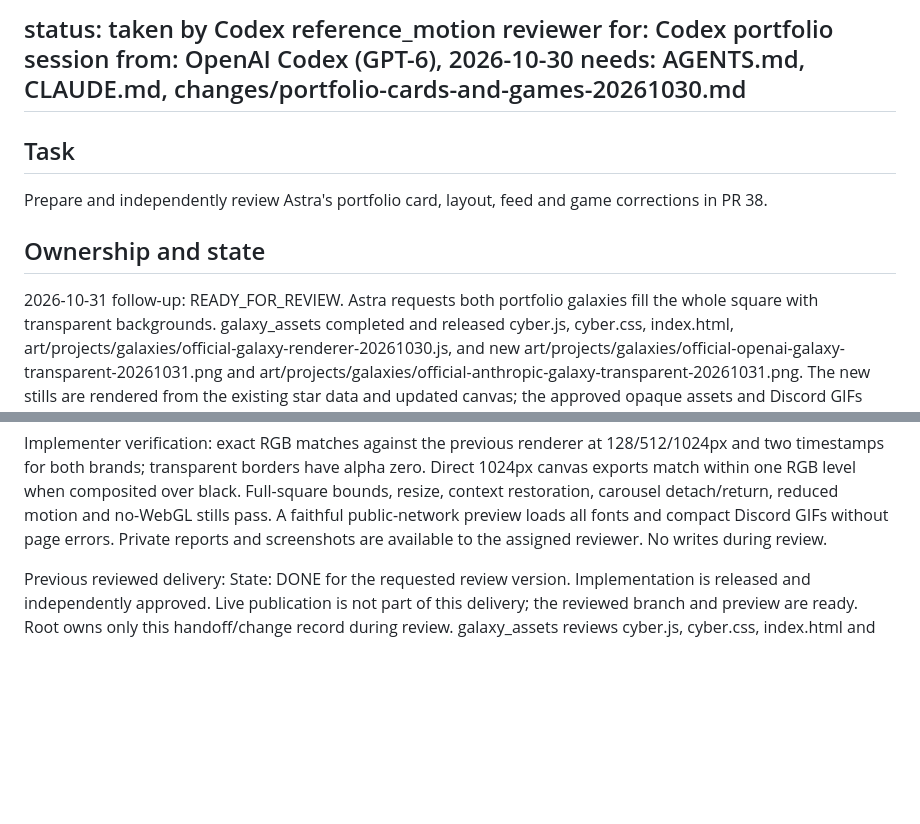
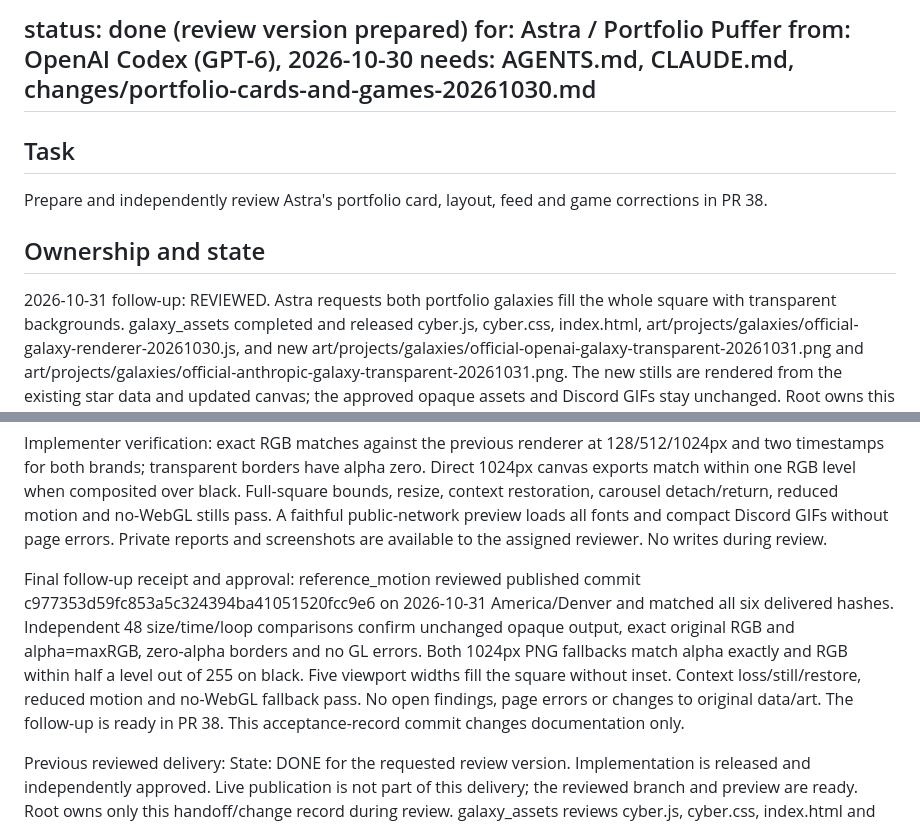
Before and after one commit to findastra/findastra.github.io, a Markdown page: handoffs/038-portfolio-cards-and-games-20261030.md, 2 parts joined by grey strips. Drawn GitHub-style; blank space fills up the shorter version.

Commit message:
Record review of transparent full-square galaxy artwork

```diff
--- a/handoffs/038-portfolio-cards-and-games-20261030.md
+++ b/handoffs/038-portfolio-cards-and-games-20261030.md
@@ -1,5 +1,5 @@
-status: taken by Codex reference_motion reviewer
-for: Codex portfolio session
+status: done (review version prepared)
+for: Astra / Portfolio Puffer
 from: OpenAI Codex (GPT-6), 2026-10-30
 needs: AGENTS.md, CLAUDE.md, changes/portfolio-cards-and-games-20261030.md
 ---
@@ -7,7 +7,7 @@ needs: AGENTS.md, CLAUDE.md, changes/portfolio-cards-and-games-20261030.md
 Prepare and independently review Astra's portfolio card, layout, feed and game corrections in PR 38.
 
 ## Ownership and state
-2026-10-31 follow-up: READY_FOR_REVIEW. Astra requests both portfolio galaxies fill the
+2026-10-31 follow-up: REVIEWED. Astra requests both portfolio galaxies fill the
 whole square with transparent backgrounds. galaxy_assets completed and released cyber.js, cyber.css,
 index.html, art/projects/galaxies/official-galaxy-renderer-20261030.js, and new
 art/projects/galaxies/official-openai-galaxy-transparent-20261031.png and
@@ -32,6 +32,15 @@ canvas exports match within one RGB level when composited over black. Full-squar
 resize, context restoration, carousel detach/return, reduced motion and no-WebGL stills pass.
 A faithful public-network preview loads all fonts and compact Discord GIFs without page errors.
 Private reports and screenshots are available to the assigned reviewer. No writes during review.
+
+Final follow-up receipt and approval: reference_motion reviewed published commit
+c977353d59fc853a5c324394ba41051520fcc9e6 on 2026-10-31 America/Denver and matched
+all six delivered hashes. Independent 48 size/time/loop comparisons confirm unchanged
+opaque output, exact original RGB and alpha=maxRGB, zero-alpha borders and no GL errors.
+Both 1024px PNG fallbacks match alpha exactly and RGB within half a level out of 255 on black.
+Five viewport widths fill the square without inset. Context loss/still/restore, reduced motion
+and no-WebGL fallback pass. No open findings, page errors or changes to original data/art.
+The follow-up is ready in PR 38. This acceptance-record commit changes documentation only.
 
 Previous reviewed delivery:
 State: DONE for the requested review version. Implementation is released and independently
```
Also changed, not shown: changes/portfolio-cards-and-games-20261030.md (+5 -2 lines).
